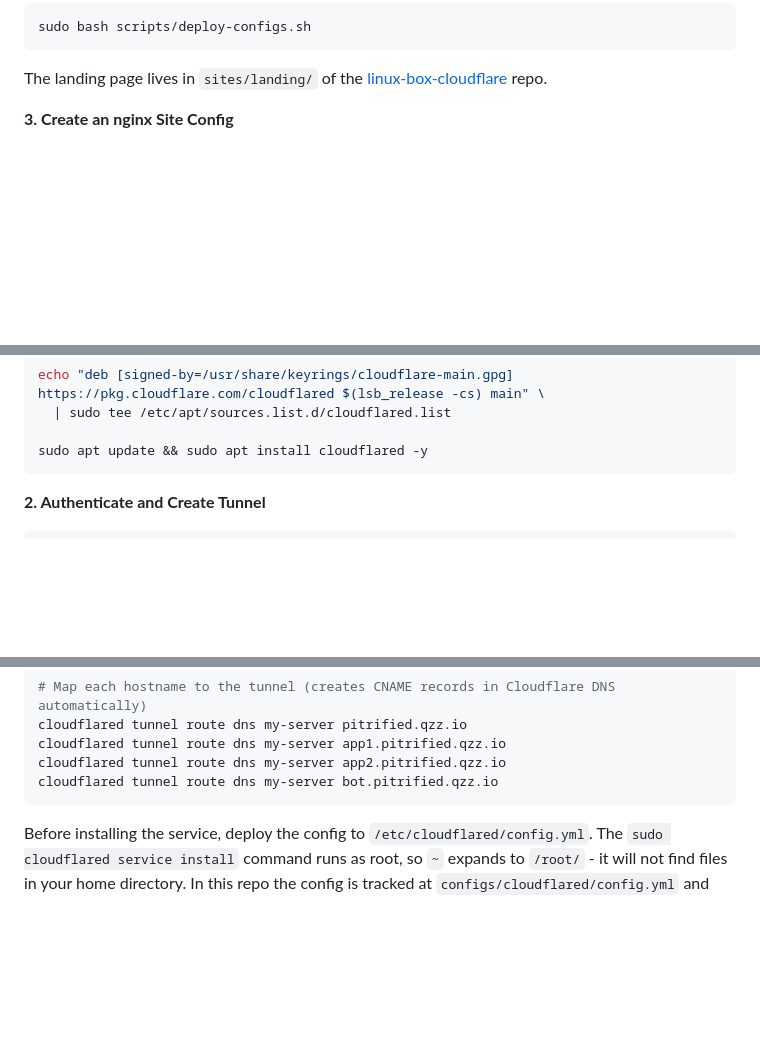
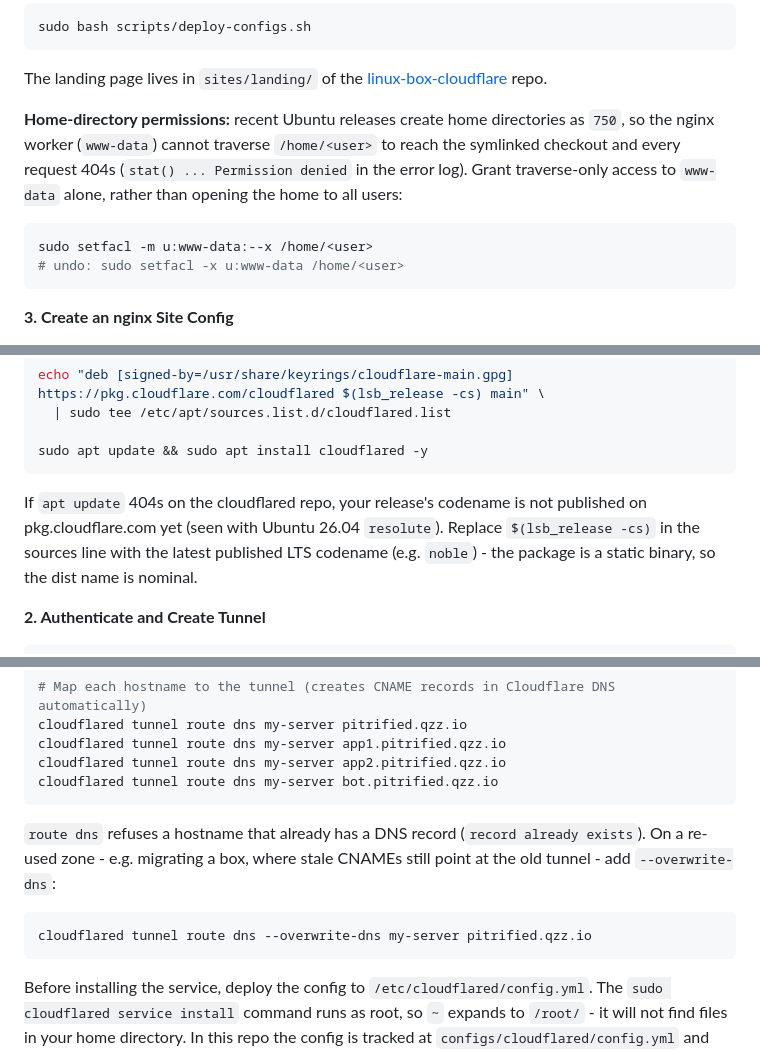
Before and after one commit to Pitrified/linux-box-cloudflare, a Markdown page: docs/01_box_setup.md, 3 parts joined by grey strips. Rendered like a GitHub page; blank space fills up the shorter version.

Commit message:
docs: fold guide deltas 3, 8, 9, 11, 12 into 01_box_setup.md
--overwrite-dns for re-used zones; HSTS migration note + settings; BFM/WAF
webhook caveat; www-data ACL for 750 homes; apt codename-404 fallback.
All confirmed by the pmn-14g4 migration run.

Co-Authored-By: Claude Fable 5 <noreply@anthropic.com>
Claude-Session: https://claude.ai/code/session_01BTphJWEfMK3fSvqvhUHw48

````diff
--- a/docs/01_box_setup.md
+++ b/docs/01_box_setup.md
@@ -199,6 +202,16 @@ sudo bash scripts/deploy-configs.sh
 ```
 
 The landing page lives in `sites/landing/` of the [linux-box-cloudflare](https://github.com/Pitrified/linux-box-cloudflare) repo.
+
+**Home-directory permissions:** recent Ubuntu releases create home directories as `750`,
+so the nginx worker (`www-data`) cannot traverse `/home/<user>` to reach the symlinked
+checkout and every request 404s (`stat() ... Permission denied` in the error log).
+Grant traverse-only access to `www-data` alone, rather than opening the home to all users:
+
+```bash
+sudo setfacl -m u:www-data:--x /home/<user>
+# undo: sudo setfacl -x u:www-data /home/<user>
+```
 
 **3. Create an nginx Site Config**
 
@@ -262,6 +275,11 @@ echo "deb [signed-by=/usr/share/keyrings/cloudflare-main.gpg] https://pkg.cloudf
 
 sudo apt update && sudo apt install cloudflared -y
 ```
+
+If `apt update` 404s on the cloudflared repo, your release's codename is not published
+on pkg.cloudflare.com yet (seen with Ubuntu 26.04 `resolute`). Replace
+`$(lsb_release -cs)` in the sources line with the latest published LTS codename
+(e.g. `noble`) - the package is a static binary, so the dist name is nominal.
 
 **2. Authenticate and Create Tunnel**
 
@@ -328,6 +346,14 @@ cloudflared tunnel route dns my-server pitrified.qzz.io
 cloudflared tunnel route dns my-server app1.pitrified.qzz.io
 cloudflared tunnel route dns my-server app2.pitrified.qzz.io
 cloudflared tunnel route dns my-server bot.pitrified.qzz.io
+```
+
+`route dns` refuses a hostname that already has a DNS record (`record already exists`).
+On a re-used zone - e.g. migrating a box, where stale CNAMEs still point at the old
+tunnel - add `--overwrite-dns`:
+
+```bash
+cloudflared tunnel route dns --overwrite-dns my-server pitrified.qzz.io
 ```
 
 Before installing the service, deploy the config to `/etc/cloudflared/config.yml`. The
````
Also changed, not shown: other parts of docs/01_box_setup.md (+3 -0 lines), 2 other files.
